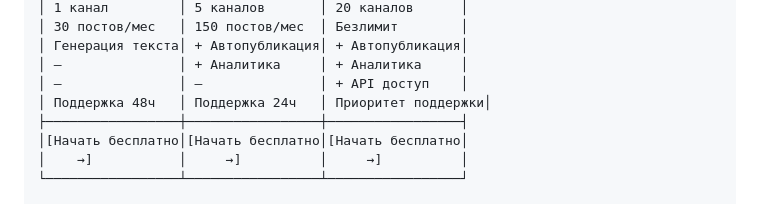
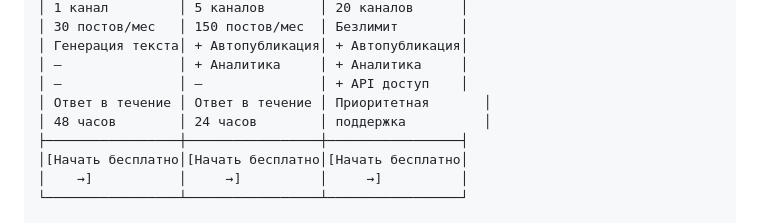
Before and after one commit to rozystudioufa-code/neiropost-bot, a Markdown page: my-landing/brief.md, the part around the change. Drawn GitHub-style.

Commit message:
docs: clarify support response time wording in pricing table
Co-Authored-By: Claude Sonnet 4.6 <noreply@anthropic.com>

```diff
--- a/my-landing/brief.md
+++ b/my-landing/brief.md
@@ -553,7 +553,8 @@ neirobot публикует в:
 │ Генерация текста│ + Автопубликация│ + Автопубликация│
 │ —               │ + Аналитика     │ + Аналитика     │
 │ —               │ —               │ + API доступ    │
-│ Поддержка 48ч   │ Поддержка 24ч   │ Приоритет поддержки│
+│ Ответ в течение │ Ответ в течение │ Приоритетная       │
+│ 48 часов        │ 24 часов        │ поддержка          │
 ├─────────────────┼─────────────────┼─────────────────┤
 │[Начать бесплатно│[Начать бесплатно│[Начать бесплатно│
 │    →]           │     →]          │     →]          │
```
